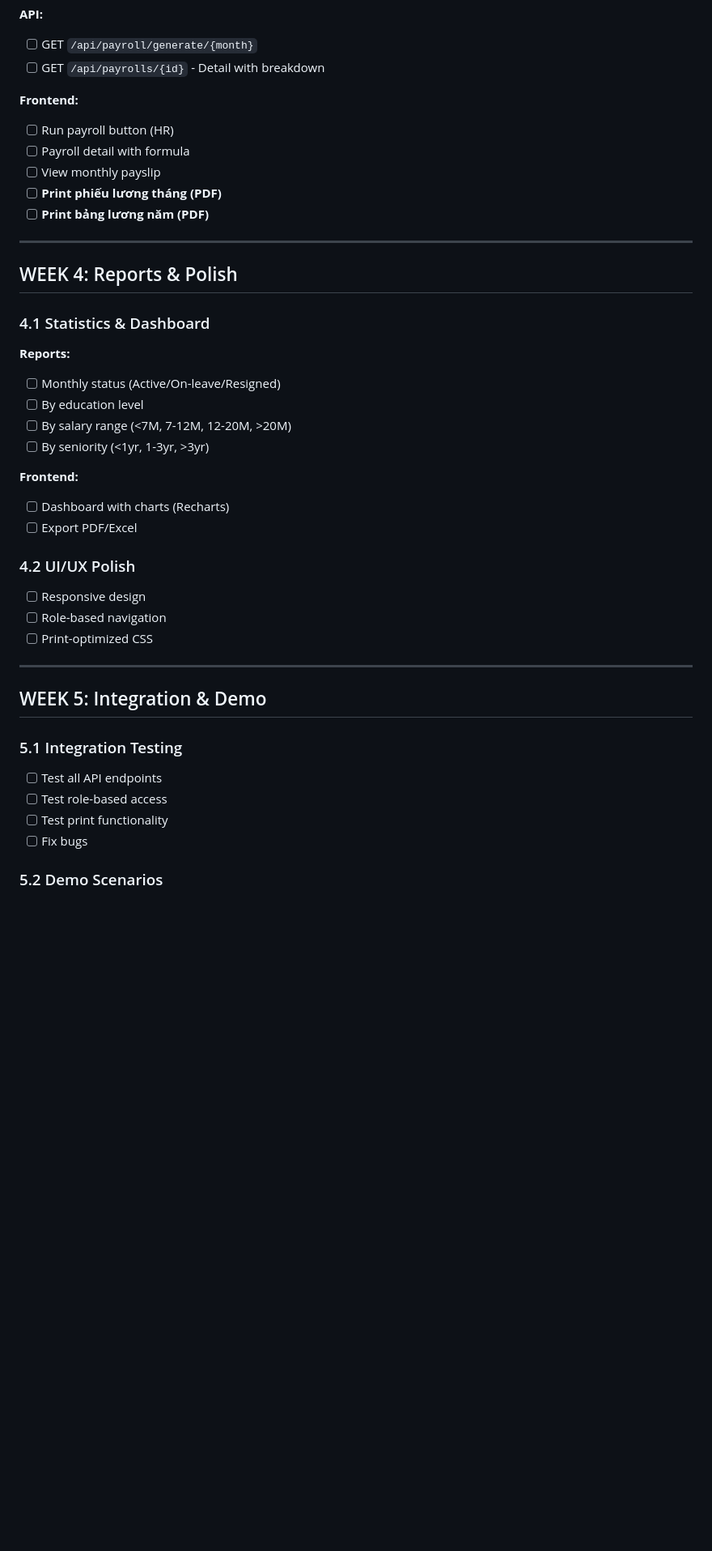
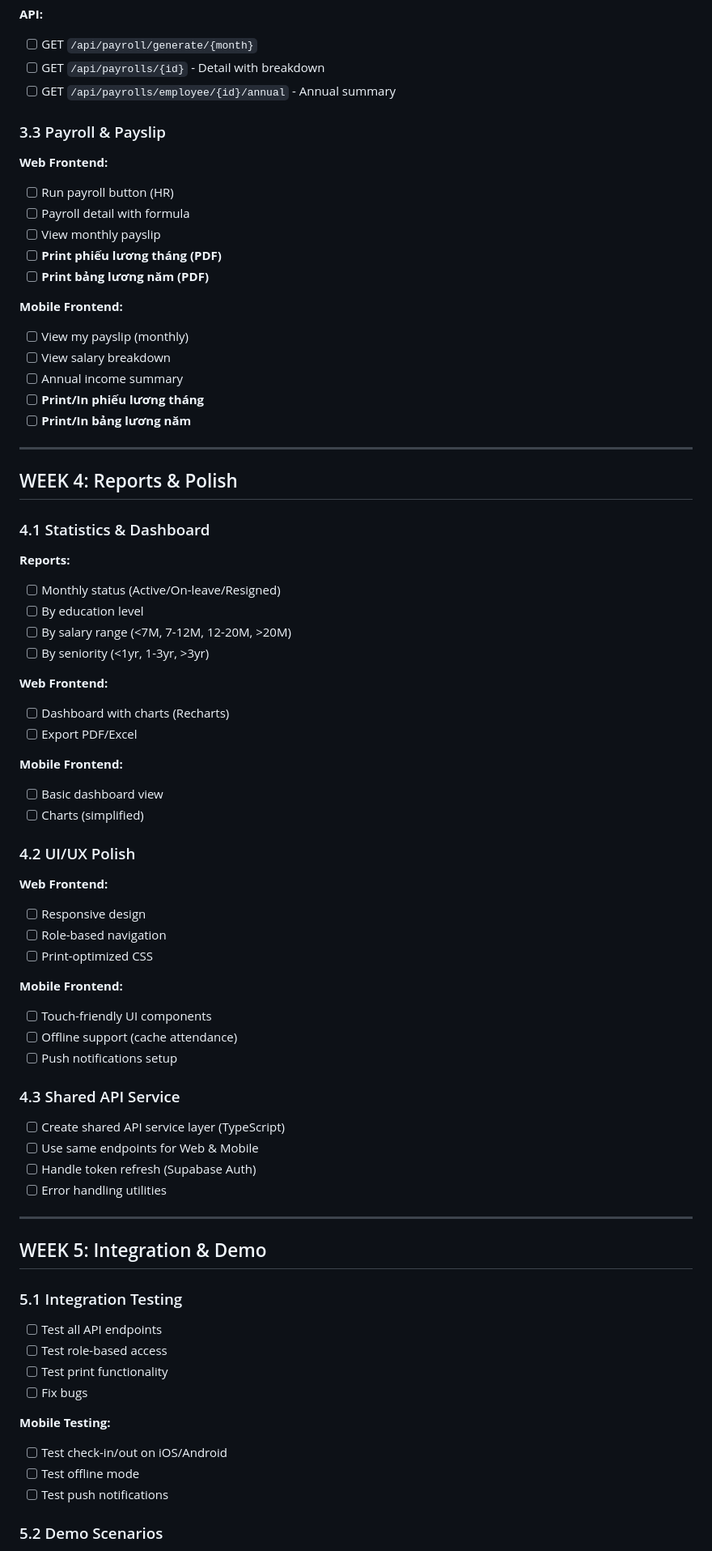
Before and after one commit to lpnHai2005/SGU_HRM-Project, a Markdown page: HRM-Project-Workflow.md, the part around one of its changes. Shown at 81% size. Rendered like a GitHub page; blank space fills up the shorter version.

```diff
--- a/HRM-Project-Workflow.md
+++ b/HRM-Project-Workflow.md
@@ -160,13 +199,23 @@ NET = GROSS - Insurance (10.5%) - Penalty
 **API:**
 - [ ] GET `/api/payroll/generate/{month}`
 - [ ] GET `/api/payrolls/{id}` - Detail with breakdown
+- [ ] GET `/api/payrolls/employee/{id}/annual` - Annual summary
 
-**Frontend:**
+### 3.3 Payroll & Payslip
+
+**Web Frontend:**
 - [ ] Run payroll button (HR)
 - [ ] Payroll detail with formula
 - [ ] View monthly payslip
 - [ ] **Print phiếu lương tháng (PDF)**
 - [ ] **Print bảng lương năm (PDF)**
+
+**Mobile Frontend:**
+- [ ] View my payslip (monthly)
+- [ ] View salary breakdown
+- [ ] Annual income summary
+- [ ] **Print/In phiếu lương tháng**
+- [ ] **Print/In bảng lương năm**
 
 ---
 
@@ -180,15 +229,31 @@ NET = GROSS - Insurance (10.5%) - Penalty
 - [ ] By salary range (<7M, 7-12M, 12-20M, >20M)
 - [ ] By seniority (<1yr, 1-3yr, >3yr)
 
-**Frontend:**
+**Web Frontend:**
 - [ ] Dashboard with charts (Recharts)
 - [ ] Export PDF/Excel
 
+**Mobile Frontend:**
+- [ ] Basic dashboard view
+- [ ] Charts (simplified)
+
 ### 4.2 UI/UX Polish
 
+**Web Frontend:**
 - [ ] Responsive design
 - [ ] Role-based navigation
 - [ ] Print-optimized CSS
+
+**Mobile Frontend:**
+- [ ] Touch-friendly UI components
+- [ ] Offline support (cache attendance)
+- [ ] Push notifications setup
+
+### 4.3 Shared API Service
+- [ ] Create shared API service layer (TypeScript)
+- [ ] Use same endpoints for Web & Mobile
+- [ ] Handle token refresh (Supabase Auth)
+- [ ] Error handling utilities
 
 ---
 
@@ -201,5 +266,10 @@ NET = GROSS - Insurance (10.5%) - Penalty
 - [ ] Test print functionality
 - [ ] Fix bugs
 
+**Mobile Testing:**
+- [ ] Test check-in/out on iOS/Android
+- [ ] Test offline mode
+- [ ] Test push notifications
+
 ### 5.2 Demo Scenarios
 
```
Also changed, not shown: other parts of HRM-Project-Workflow.md (+105 -32 lines).
